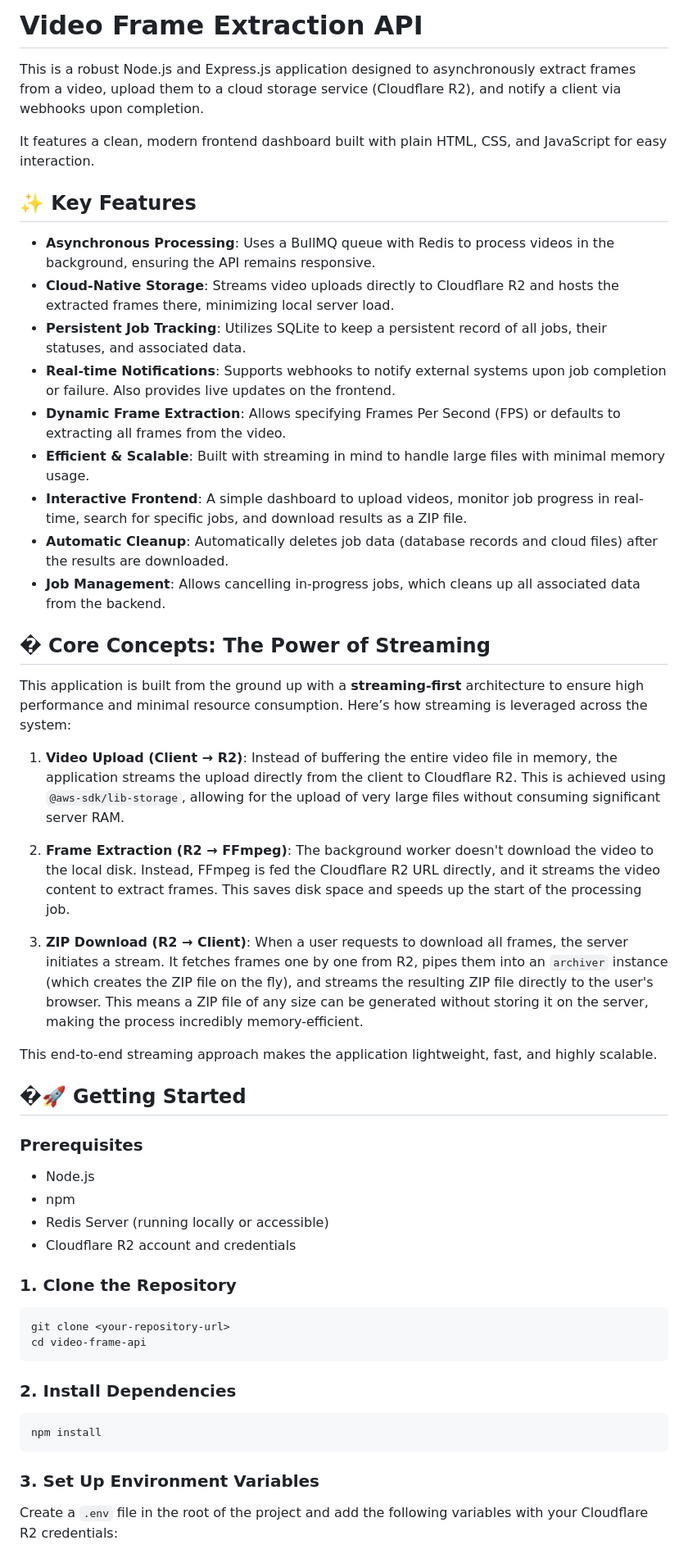
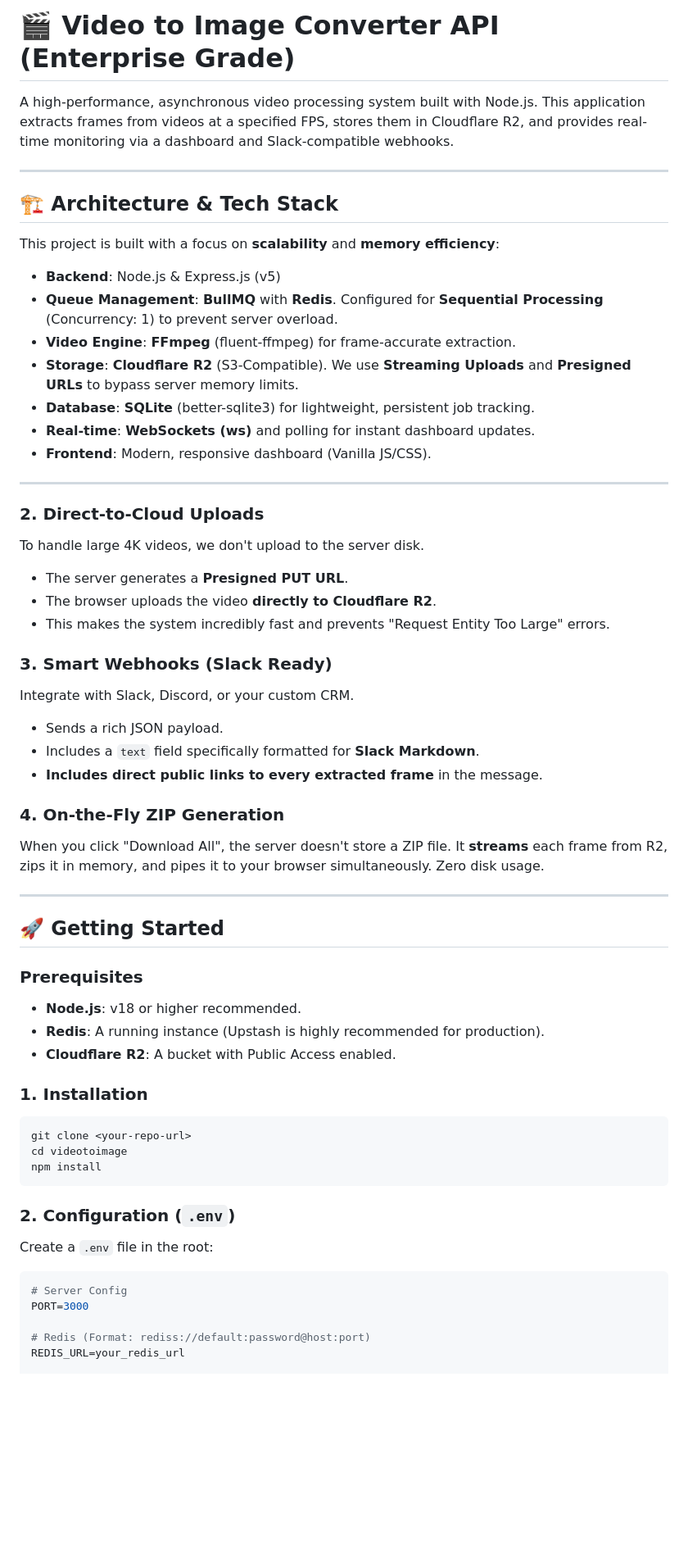
Before and after one commit to aqib-bhatti/video-to-images, a Markdown page: README.md, the part around one of its changes. Shown at 82% size. Drawn GitHub-style; blank space fills up the shorter version.

````diff
--- a/README.md
+++ b/README.md
@@ -1,56 +1,62 @@
-# Video Frame Extraction API
+# 🎬 Video to Image Converter API (Enterprise Grade)
 
-This is a robust Node.js and Express.js application designed to asynchronously extract frames from a video, upload them to a cloud storage service (Cloudflare R2), and notify a client via webhooks upon completion.
+A high-performance, asynchronous video processing system built with Node.js. This application extracts frames from videos at a specified FPS, stores them in Cloudflare R2, and provides real-time monitoring via a dashboard and Slack-compatible webhooks.
 
-It features a clean, modern frontend dashboard built with plain HTML, CSS, and JavaScript for easy interaction.
+---
 
-## ✨ Key Features
+## 🏗️ Architecture & Tech Stack
 
-- **Asynchronous Processing**: Uses a BullMQ queue with Redis to process videos in the background, ensuring the API remains responsive.
-- **Cloud-Native Storage**: Streams video uploads directly to Cloudflare R2 and hosts the extracted frames there, minimizing local server load.
-- **Persistent Job Tracking**: Utilizes SQLite to keep a persistent record of all jobs, their statuses, and associated data.
-- **Real-time Notifications**: Supports webhooks to notify external systems upon job completion or failure. Also provides live updates on the frontend.
-- **Dynamic Frame Extraction**: Allows specifying Frames Per Second (FPS) or defaults to extracting all frames from the video.
-- **Efficient & Scalable**: Built with streaming in mind to handle large files with minimal memory usage.
-- **Interactive Frontend**: A simple dashboard to upload videos, monitor job progress in real-time, search for specific jobs, and download results as a ZIP file.
-- **Automatic Cleanup**: Automatically deletes job data (database records and cloud files) after the results are downloaded.
-- **Job Management**: Allows cancelling in-progress jobs, which cleans up all associated data from the backend.
+This project is built with a focus on **scalability** and **memory efficiency**:
 
-## � Core Concepts: The Power of Streaming
+-   **Backend**: Node.js & Express.js (v5)
+-   **Queue Management**: **BullMQ** with **Redis**. Configured for **Sequential Processing** (Concurrency: 1) to prevent server overload.
+-   **Video Engine**: **FFmpeg** (fluent-ffmpeg) for frame-accurate extraction.
+-   **Storage**: **Cloudflare R2** (S3-Compatible). We use **Streaming Uploads** and **Presigned URLs** to bypass server memory limits.
+-   **Database**: **SQLite** (better-sqlite3) for lightweight, persistent job tracking.
+-   **Real-time**: **WebSockets (ws)** and polling for instant dashboard updates.
+-   **Frontend**: Modern, responsive dashboard (Vanilla JS/CSS).
 
-This application is built from the ground up with a **streaming-first** architecture to ensure high performance and minimal resource consumption. Here’s how streaming is leveraged across the system:
+---
 
-1.  **Video Upload (Client → R2)**: Instead of buffering the entire video file in memory, the application streams the upload directly from the client to Cloudflare R2. This is achieved using `@aws-sdk/lib-storage`, allowing for the upload of very large files without consuming significant server RAM.
 
-2.  **Frame Extraction (R2 → FFmpeg)**: The background worker doesn't download the video to the local disk. Instead, FFmpeg is fed the Cloudflare R2 URL directly, and it streams the video content to extract frames. This saves disk space and speeds up the start of the processing job.
 
-3.  **ZIP Download (R2 → Client)**: When a user requests to download all frames, the server initiates a stream. It fetches frames one by one from R2, pipes them into an `archiver` instance (which creates the ZIP file on the fly), and streams the resulting ZIP file directly to the user's browser. This means a ZIP file of any size can be generated without storing it on the server, making the process incredibly memory-efficient.
+### 2. Direct-to-Cloud Uploads
+To handle large 4K videos, we don't upload to the server disk.
+- The server generates a **Presigned PUT URL**.
+- The browser uploads the video **directly to Cloudflare R2**.
+- This makes the system incredibly fast and prevents "Request Entity Too Large" errors.
 
-This end-to-end streaming approach makes the application lightweight, fast, and highly scalable.
+### 3. Smart Webhooks (Slack Ready)
+Integrate with Slack, Discord, or your custom CRM.
+- Sends a rich JSON payload.
+- Includes a `text` field specifically formatted for **Slack Markdown**.
+- **Includes direct public links to every extracted frame** in the message.
 
-## �🚀 Getting Started
+### 4. On-the-Fly ZIP Generation
+When you click "Download All", the server doesn't store a ZIP file. It **streams** each frame from R2, zips it in memory, and pipes it to your browser simultaneously. Zero disk usage.
+
+---
+
+## 🚀 Getting Started
 
 ### Prerequisites
+- **Node.js**: v18 or higher recommended.
+- **Redis**: A running instance (Upstash is highly recommended for production).
+- **Cloudflare R2**: A bucket with Public Access enabled.
 
-- Node.js
-- npm
-- Redis Server (running locally or accessible)
-- Cloudflare R2 account and credentials
-
-### 1. Clone the Repository
-
+### 1. Installation
 ```bash
-git clone <your-repository-url>
-cd video-frame-api
-```
-
-### 2. Install Dependencies
-
-```bash
+git clone <your-repo-url>
+cd videotoimage
 npm install
 ```
 
-### 3. Set Up Environment Variables
+### 2. Configuration (`.env`)
+Create a `.env` file in the root:
+```env
+# Server Config
+PORT=3000
 
-Create a `.env` file in the root of the project and add the following variables with your Cloudflare R2 credentials:
+# Redis (Format: rediss://default:password@host:port)
+REDIS_URL=your_redis_url
 
````
Also changed, not shown: other parts of README.md (+61 -27 lines).
